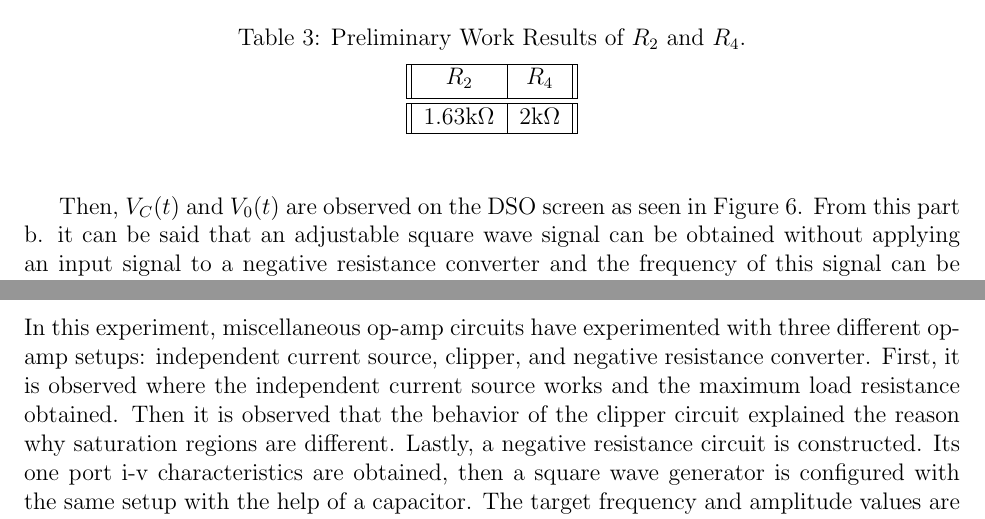
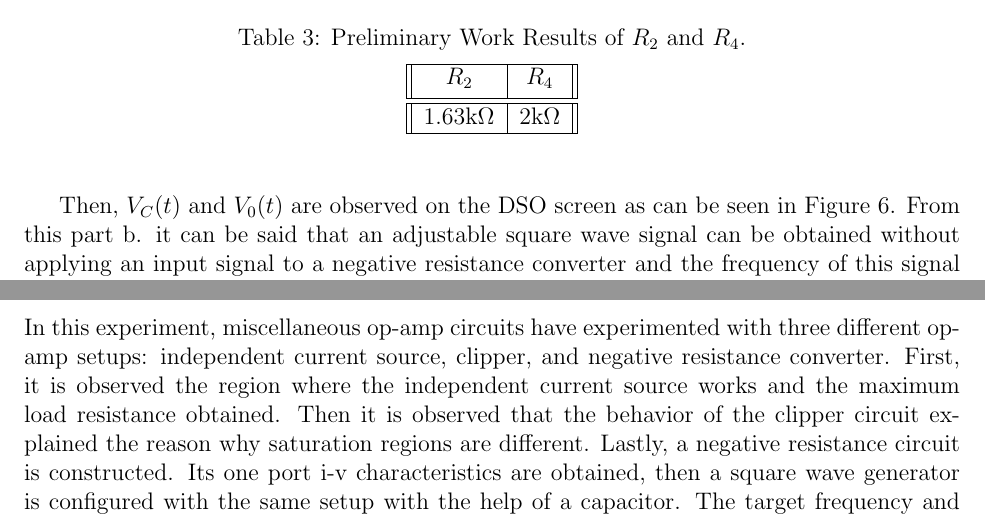
Before and after one commit to ahmetakman/EE214-Spring2022, a LaTeX document (EXP2/Experiment2/Experiment2Report.tex): two parts of page 6 of 7, joined at a grey line, cut so that both start at the same text. Compiled offline with pdfLaTeX.

Commit message:
PDF generation and minor adjustments

```diff
--- a/EXP2/Experiment2/Experiment2Report.tex
+++ b/EXP2/Experiment2/Experiment2Report.tex
@@ -146,7 +146,7 @@ Afterwards, \(\tau\) is calculated as follows:
 \end{table}
 
 
-Then, \(V_C(t)\) and \(V_0(t)\) are observed on the DSO screen as seen in Figure 6.
+Then, \(V_C(t)\) and \(V_0(t)\) are observed on the DSO screen as can be seen in Figure 6.
 From this part b. it can be said that an adjustable square wave signal can be obtained without applying an input signal to a negative resistance converter and the frequency of this signal can be adjusted by changing the potentiometer \(R_2\) and the amplitude can be adjusted by changing the \(R_4\).
 %TODO THE NAME OF THE PLOT FİLE BELOW SHOULD BE CHANGED
 \begin{figure}[H]
@@ -157,7 +157,7 @@ From this part b. it can be said that an adjustable square wave signal can be ob
 
 
 \section{Conclusion}
-In this experiment, miscellaneous op-amp circuits have experimented with three different op-amp setups: independent current source, clipper, and negative resistance converter. First, it is observed where the independent current source works and the maximum load resistance obtained. Then it is observed that the behavior of the clipper circuit explained the reason why saturation regions are different. Lastly, a negative resistance circuit is constructed. Its one port i-v characteristics are obtained, then a square wave generator is configured with the same setup with the help of a capacitor. The target frequency and amplitude values are achieved, and the variables are noted. To sum up, in this experiment, three different setups of the op-amp are investigated.
+In this experiment, miscellaneous op-amp circuits have experimented with three different op-amp setups: independent current source, clipper, and negative resistance converter. First, it is observed the region where the independent current source works and the maximum load resistance obtained. Then it is observed that the behavior of the clipper circuit explained the reason why saturation regions are different. Lastly, a negative resistance circuit is constructed. Its one port i-v characteristics are obtained, then a square wave generator is configured with the same setup with the help of a capacitor. The target frequency and amplitude values are achieved, and the variables are noted. To sum up, in this experiment, three different setups of the op-amp are investigated.
 \section*{Appendix A}
 \begin{itemize}
     \item PreLab Preparation 4 hours
```
Also changed, not shown: EXP2/Experiment2/Experiment2Report.pdf, EXP3/PreliminaryWork/Experiment3PreReport.pdf, EXP2/Experiment2/Experiment2Report.tex (4 more changed lines).
